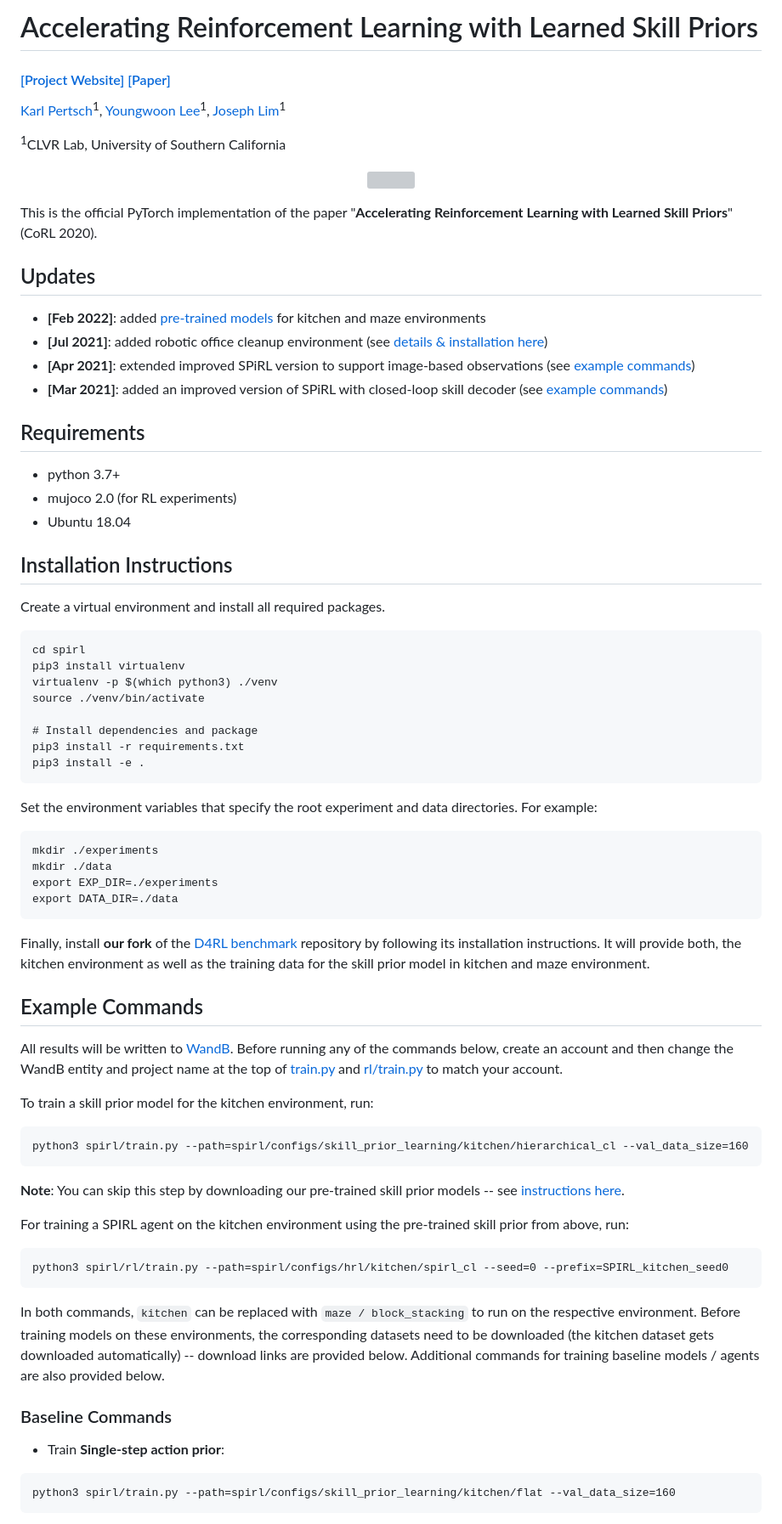
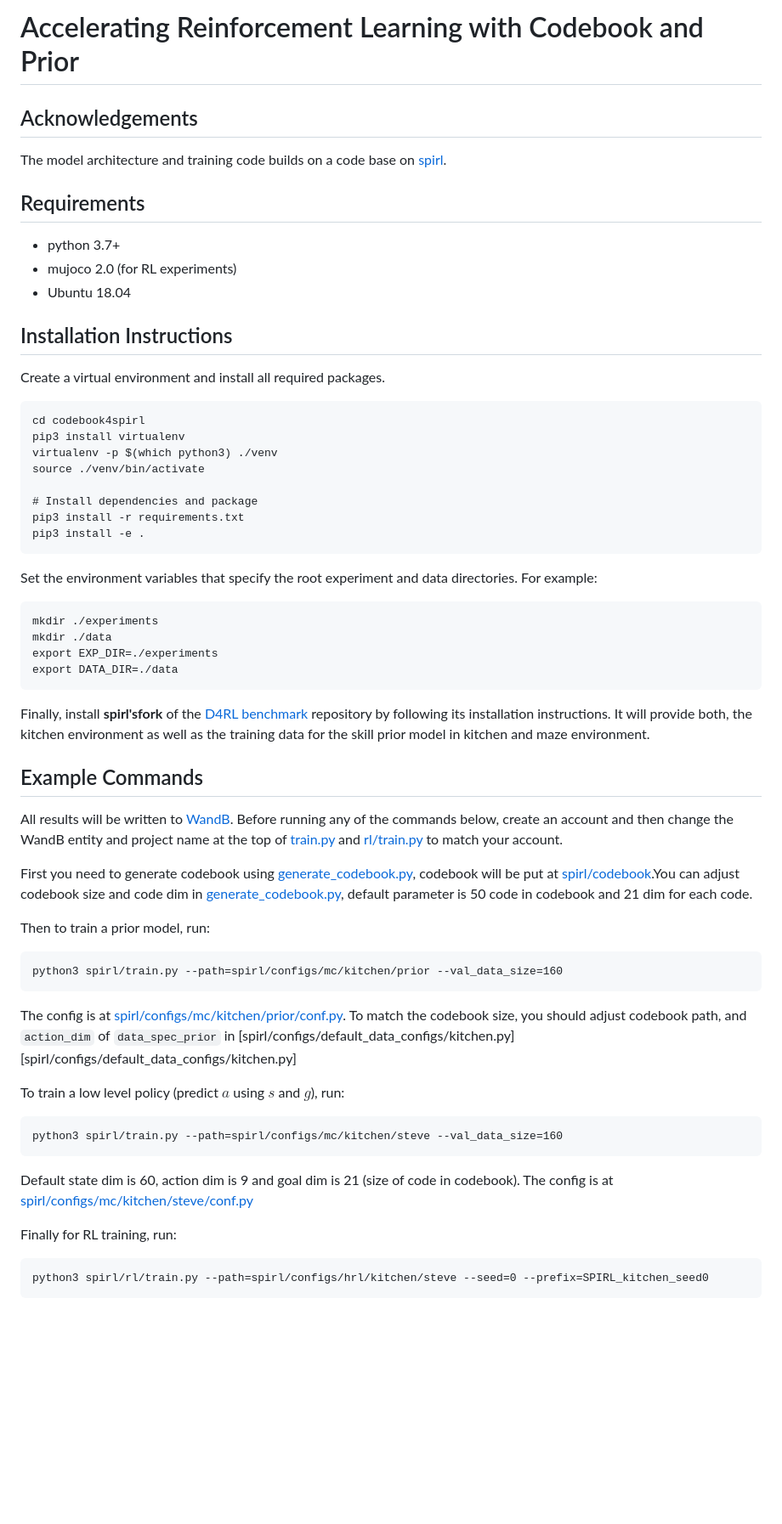
Before and after one commit to namespacebilibili/PTGM-Kitchen, a Markdown page: README.md, the part around one of its changes. Shown at 85% size. Drawn GitHub-style; blank space fills up the shorter version; grey boxes are pictures that could not be loaded.

````diff
--- a/README.md
+++ b/README.md
@@ -1,28 +1,7 @@
-# Accelerating Reinforcement Learning with Learned Skill Priors
-#### [[Project Website]](https://clvrai.github.io/spirl/) [[Paper]](https://arxiv.org/abs/2010.11944)
+# Accelerating Reinforcement Learning with Codebook and Prior
 
-[Karl Pertsch](https://kpertsch.github.io/)<sup>1</sup>, [Youngwoon Lee](https://youngwoon.github.io/)<sup>1</sup>,
-[Joseph Lim](https://www.clvrai.com/)<sup>1</sup>
-
-<sup>1</sup>CLVR Lab, University of Southern California
-
-<a href="https://clvrai.github.io/spirl/">
-<p align="center">
-<img src="docs/resources/spirl_teaser.png" width="800">
-</p>
-</img></a>
-
-This is the official PyTorch implementation of the paper "**Accelerating Reinforcement Learning with Learned Skill Priors**"
-(CoRL 2020).
-
-## Updates
-- **[Feb 2022]**: added [pre-trained models](spirl/data/pretrained_models.md) for kitchen and maze environments
-- **[Jul 2021]**: added robotic office cleanup environment
-(see [details & installation here](spirl/data/office/README.md))
-- **[Apr 2021]**: extended improved SPiRL version to support image-based observations
-(see [example commands](spirl/configs/skill_prior_learning/block_stacking/hierarchical_cl/README.md))
-- **[Mar 2021]**: added an improved version of SPiRL with closed-loop skill decoder
-(see [example commands](spirl/configs/skill_prior_learning/kitchen/hierarchical_cl/README.md))
+## Acknowledgements
+The model architecture and training code builds on a code base on [spirl](https://github.com/clvrai/spirl).
 
 ## Requirements
 
@@ -34,7 +13,7 @@ This is the official PyTorch implementation of the paper "**Accelerating Reinfor
 
 Create a virtual environment and install all required packages.
 ```
-cd spirl
+cd codebook4spirl
 pip3 install virtualenv
 virtualenv -p $(which python3) ./venv
 source ./venv/bin/activate
@@ -52,7 +31,7 @@ export EXP_DIR=./experiments
 export DATA_DIR=./data
 ```
 
-Finally, install **our fork** of the [D4RL benchmark](https://github.com/kpertsch/d4rl) repository by following its installation instructions.
+Finally, install **spirl'sfork** of the [D4RL benchmark](https://github.com/kpertsch/d4rl) repository by following its installation instructions.
 It will provide both, the kitchen environment as well as the training data for the skill prior model in kitchen and maze environment.
 
 ## Example Commands
@@ -60,25 +39,21 @@ All results will be written to [WandB](https://www.wandb.com/). Before running a
 create an account and then change the WandB entity and project name at the top of [train.py](spirl/train.py) and
 [rl/train.py](spirl/rl/train.py) to match your account.
 
-To train a skill prior model for the kitchen environment, run:
+First you need to generate codebook using [generate_codebook.py](generate_codebook.py), codebook will be put at [spirl/codebook](spirl/codebook).You can adjust codebook size and code dim in [generate_codebook.py](generate_codebook.py), default parameter is 50 code in codebook and 21 dim for each code.
+
+Then to train a prior model, run:
 ```
-python3 spirl/train.py --path=spirl/configs/skill_prior_learning/kitchen/hierarchical_cl --val_data_size=160
+python3 spirl/train.py --path=spirl/configs/mc/kitchen/prior --val_data_size=160
 ```
-**Note**: You can skip this step by downloading our pre-trained skill prior models -- see [instructions here](spirl/data/pretrained_models.md).
+The config is at [spirl/configs/mc/kitchen/prior/conf.py](spirl/configs/mc/kitchen/prior/conf.py). To match the codebook size, you should adjust codebook path, and `action_dim` of `data_spec_prior` in [spirl/configs/default_data_configs/kitchen.py][spirl/configs/default_data_configs/kitchen.py]
 
-For training a SPIRL agent on the kitchen environment using the pre-trained skill prior from above, run:
+To train a low level policy (predict $a$ using $s$ and $g$), run:
 ```
-python3 spirl/rl/train.py --path=spirl/configs/hrl/kitchen/spirl_cl --seed=0 --prefix=SPIRL_kitchen_seed0
+python3 spirl/train.py --path=spirl/configs/mc/kitchen/steve --val_data_size=160
 ```
+Default state dim is 60, action dim is 9 and goal dim is 21 (size of code in codebook). The config is at [spirl/configs/mc/kitchen/steve/conf.py](spirl/configs/mc/kitchen/steve/conf.py)
 
-In both commands, `kitchen` can be replaced with `maze / block_stacking` to run on the respective environment. Before training models
-on these environments, the corresponding datasets need to be downloaded (the kitchen dataset gets downloaded automatically)
--- download links are provided below.
-Additional commands for training baseline models / agents are also provided below.
-
-### Baseline Commands
-
-- Train **Single-step action prior**:
+Finally for RL training, run:
 ```
-python3 spirl/train.py --path=spirl/configs/skill_prior_learning/kitchen/flat --val_data_size=160
+python3 spirl/rl/train.py --path=spirl/configs/hrl/kitchen/steve --seed=0 --prefix=SPIRL_kitchen_seed0
 ```
````
Also changed, not shown: other parts of README.md (+4 -59 lines).
